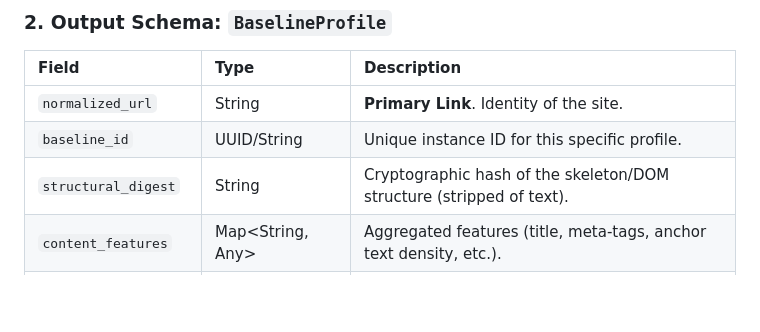
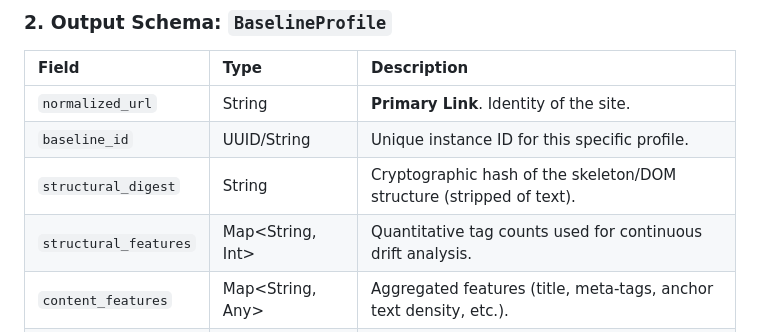
Before and after one commit to Ailover123/Web_Crawler, a Markdown page: docs/interfaces/baseline_phase.md, the part around the change. GitHub-like rendering; blank space fills up the shorter version.

Commit message:
docs(baseline): sync interface with implemented structural_features schema

```diff
--- a/docs/interfaces/baseline_phase.md
+++ b/docs/interfaces/baseline_phase.md
@@ -18,6 +18,7 @@
 | `normalized_url` | String | **Primary Link**. Identity of the site. |
 | `baseline_id` | UUID/String | Unique instance ID for this specific profile. |
 | `structural_digest` | String | Cryptographic hash of the skeleton/DOM structure (stripped of text). |
+| `structural_features` | Map<String, Int> | Quantitative tag counts used for continuous drift analysis. |
 | `content_features` | Map<String, Any> | Aggregated features (title, meta-tags, anchor text density, etc.). |
 | `extraction_version` | String | Versioning string for the logic used during extraction. |
 | `created_at` | Timestamp | Duration-stable creation time of the profile. |
```
